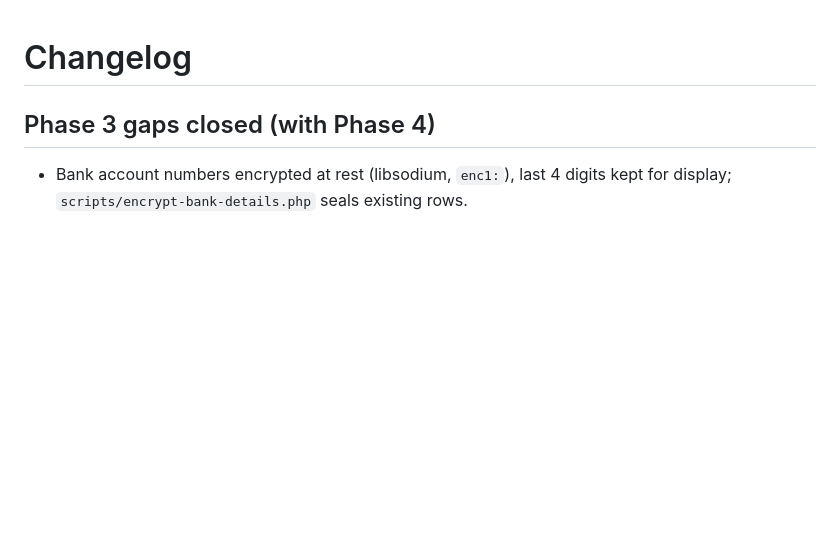
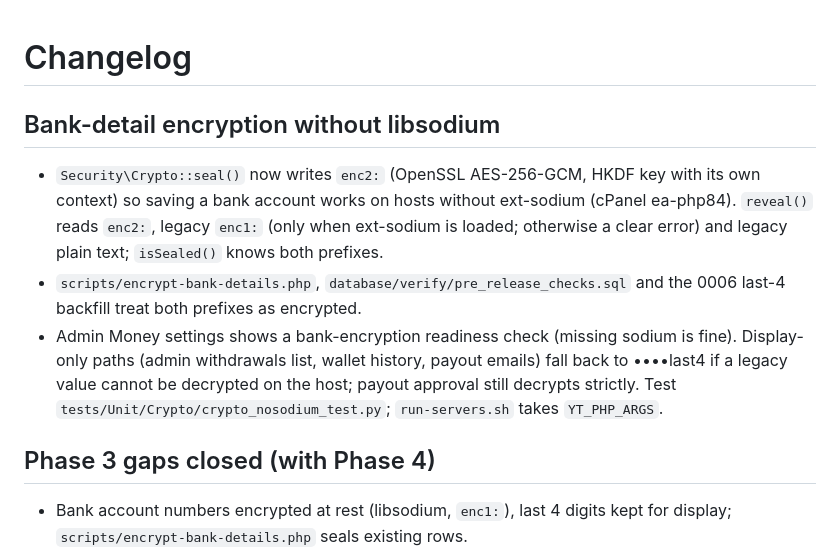
Before and after one commit to Nifeluxtech/yolotask_v2, a Markdown page: CHANGELOG.md, the part around the change. Rendered like a GitHub page; blank space fills up the shorter version.

Commit message:
fix(security): OpenSSL enc2 bank sealing (root)

```diff
--- a/CHANGELOG.md
+++ b/CHANGELOG.md
@@ -1,4 +1,10 @@
 # Changelog
+
+## Bank-detail encryption without libsodium
+
+- `Security\Crypto::seal()` now writes `enc2:` (OpenSSL AES-256-GCM, HKDF key with its own context) so saving a bank account works on hosts without ext-sodium (cPanel ea-php84). `reveal()` reads `enc2:`, legacy `enc1:` (only when ext-sodium is loaded; otherwise a clear error) and legacy plain text; `isSealed()` knows both prefixes.
+- `scripts/encrypt-bank-details.php`, `database/verify/pre_release_checks.sql` and the 0006 last-4 backfill treat both prefixes as encrypted.
+- Admin Money settings shows a bank-encryption readiness check (missing sodium is fine). Display-only paths (admin withdrawals list, wallet history, payout emails) fall back to ••••last4 if a legacy value cannot be decrypted on the host; payout approval still decrypts strictly. Test `tests/Unit/Crypto/crypto_nosodium_test.py`; `run-servers.sh` takes `YT_PHP_ARGS`.
 
 ## Phase 3 gaps closed (with Phase 4)
 
```
